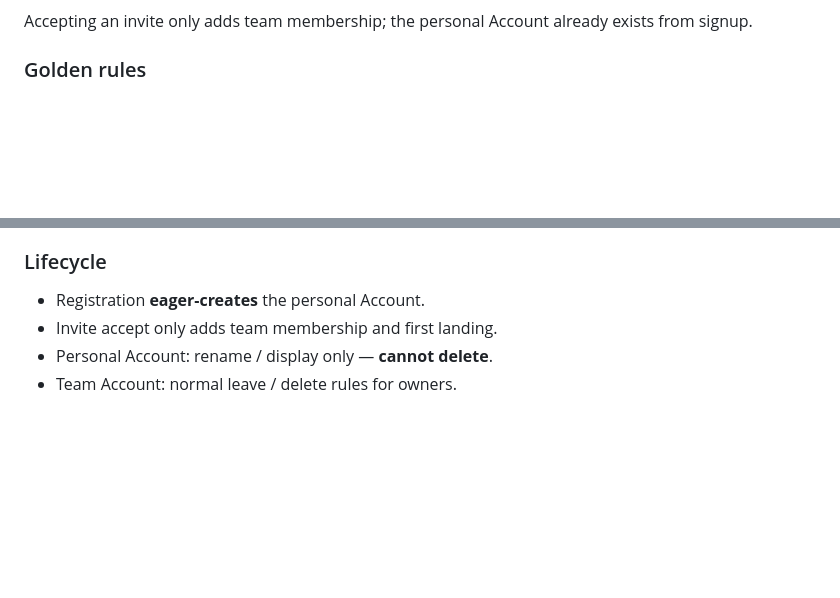
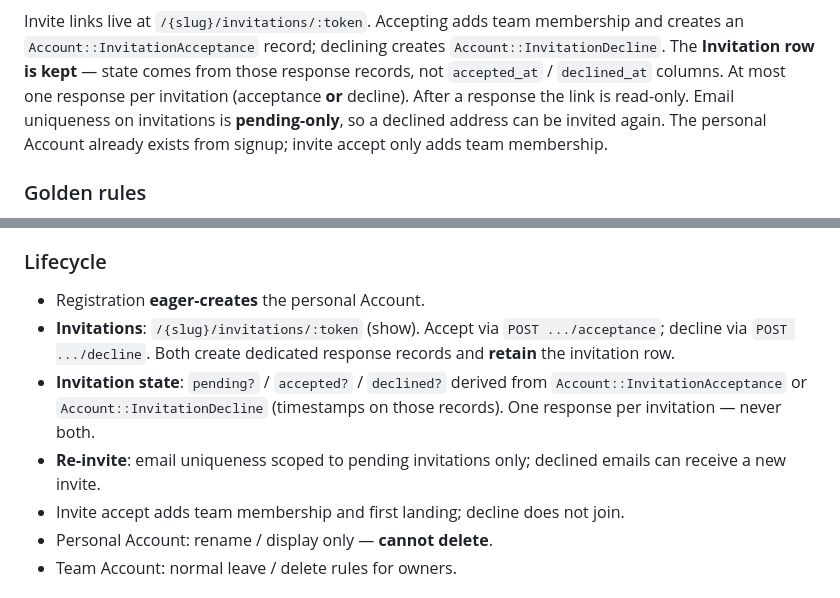
Before and after one commit to yuler/monosolo, a Markdown page: docs/core/ACCOUNT.md, 2 parts joined by grey strips. GitHub-like rendering; blank space fills up the shorter version.

Commit message:
📝 [docs] Document invitation acceptance and decline records
Co-authored-by: Cursor <cursoragent@cursor.com>

````diff
--- a/docs/core/ACCOUNT.md
+++ b/docs/core/ACCOUNT.md
@@ -77,6 +82,6 @@ flowchart TD
 ```
 
-Accepting an invite only adds team membership; the personal Account already exists from signup.
+Invite links live at `/{slug}/invitations/:token`. Accepting adds team membership and creates an `Account::InvitationAcceptance` record; declining creates `Account::InvitationDecline`. The **Invitation row is kept** — state comes from those response records, not `accepted_at` / `declined_at` columns. At most one response per invitation (acceptance **or** decline). After a response the link is read-only. Email uniqueness on invitations is **pending-only**, so a declined address can be invited again. The personal Account already exists from signup; invite accept only adds team membership.
 
 ### Golden rules
 
@@ -114,7 +119,10 @@ Accepting an invite only adds team membership; the personal Account already exis
 ### Lifecycle
 
 - Registration **eager-creates** the personal Account.
-- Invite accept only adds team membership and first landing.
+- **Invitations**: `/{slug}/invitations/:token` (show). Accept via `POST .../acceptance`; decline via `POST .../decline`. Both create dedicated response records and **retain** the invitation row.
+- **Invitation state**: `pending?` / `accepted?` / `declined?` derived from `Account::InvitationAcceptance` or `Account::InvitationDecline` (timestamps on those records). One response per invitation — never both.
+- **Re-invite**: email uniqueness scoped to pending invitations only; declined emails can receive a new invite.
+- Invite accept adds team membership and first landing; decline does not join.
 - Personal Account: rename / display only — **cannot delete**.
 - Team Account: normal leave / delete rules for owners.
 
````
Also changed, not shown: other parts of docs/core/ACCOUNT.md (+8 -3 lines), 2 other files.
